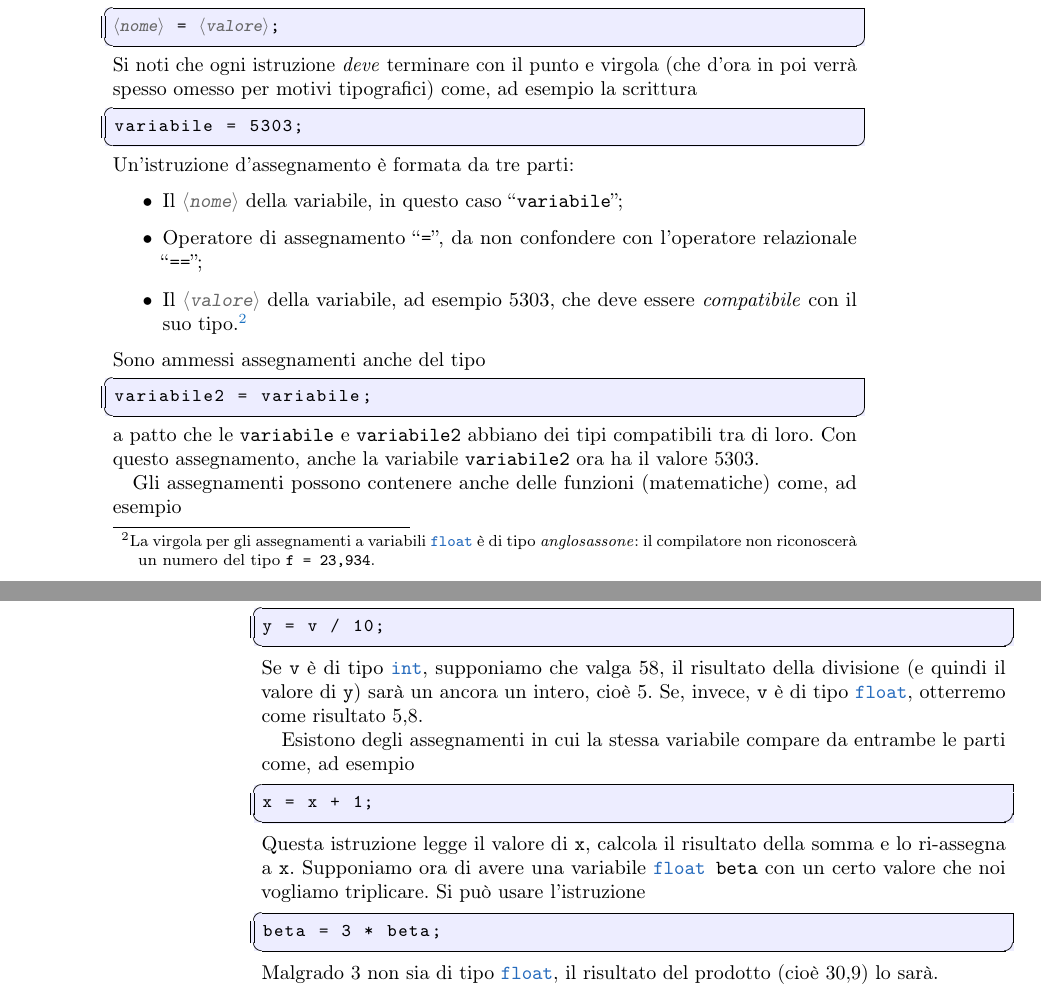
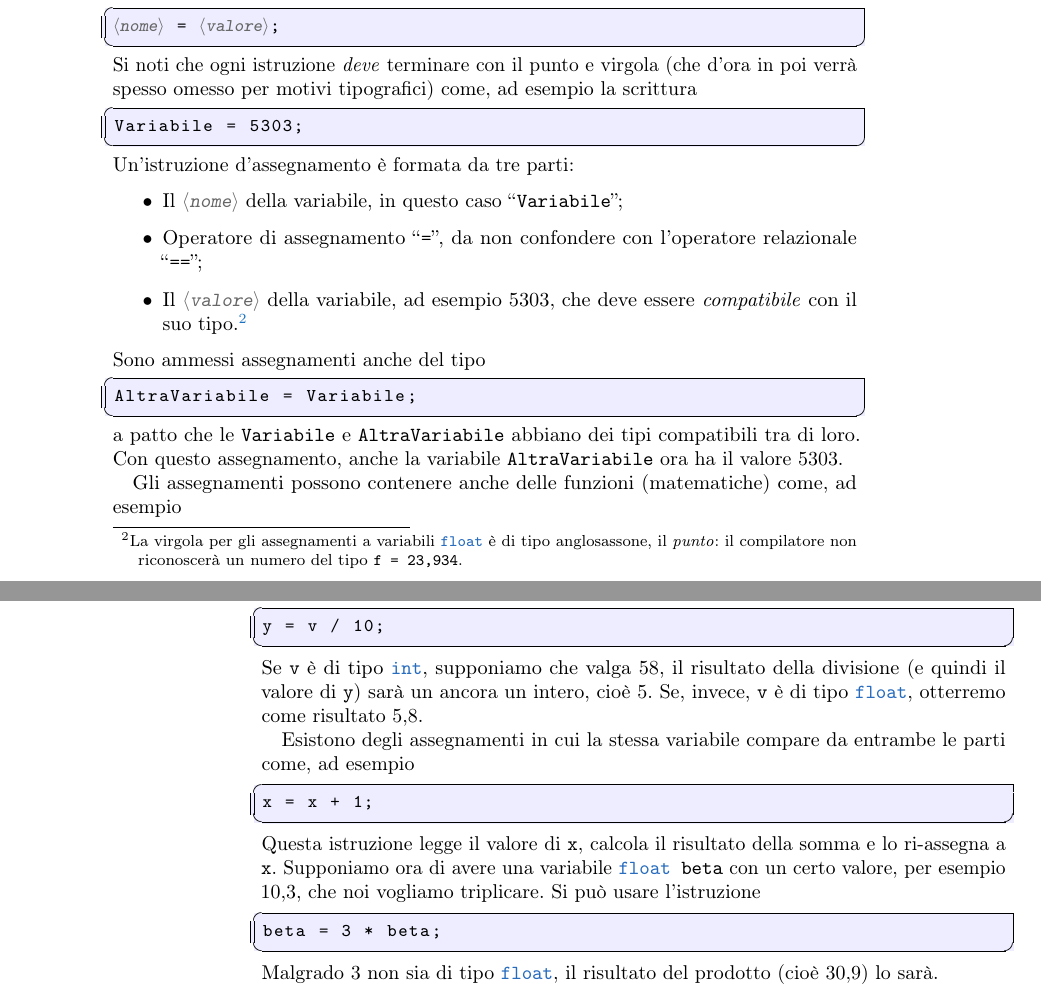
Before and after one commit to pdigiglio/appunti_informatica, a LaTeX thesis (Informatica.tex, which reads lezioni/lezII.tex): two parts of pages 15 and 16 of 79, joined at a grey line, cut so that both start at the same text. Compiled offline with pdfLaTeX; an older LaTeX class or package is replaced by its successor.

Commit message:
change some variable name

```diff
--- a/lezioni/lezII.tex
+++ b/lezioni/lezII.tex
@@ -85,26 +85,26 @@ La sintassi per un assegnamento in \lang{C} è
 \end{lstlisting}
 Si noti che ogni istruzione \emph{deve} terminare con il punto e virgola (che d'ora in poi verrà spesso omesso per motivi tipografici) come, ad esempio la scrittura
 \begin{lstlisting}
-variabile = 5303;
+Variabile = 5303;
 \end{lstlisting}
 Un'istruzione d'assegnamento è formata da tre parti:
 \begin{itemize}
 	\item
-Il \MyComment{nome} della variabile, in questo caso ``\lstinline!variabile!'';
+Il \MyComment{nome} della variabile, in questo caso ``\lstinline!Variabile!'';
 	\item
 Operatore di assegnamento ``\lstinline!=!'', da non confondere con l'operatore relazionale ``\lstinline!==!'';
 	\item
 Il \MyComment{valore} della variabile, ad esempio \num{5303}, che deve essere \emph{compatibile} con il suo tipo.\footnote{%Le variabili di tipo \lstinline!float! contengono un numero decimale;
 %Si tenga presente che un assegnamento per una variabile di questo tipo dev'essere, ad esempio, \lstinline!f = 23.934;!.
-La virgola per gli assegnamenti a variabili \lstinline!float! è di tipo \emph{anglosassone}: il compilatore non riconoscerà un numero del tipo \lstinline!f = 23,934!.
+La virgola per gli assegnamenti a variabili \lstinline!float! è di tipo anglosassone, il \emph{punto}: il compilatore non riconoscerà un numero del tipo \lstinline!f = 23,934!.
 }
 \end{itemize}
 Sono ammessi assegnamenti anche del tipo
 \begin{lstlisting}
-variabile2 = variabile;
+AltraVariabile = Variabile;
 \end{lstlisting}
-a patto che le \lstinline!variabile! e \lstinline!variabile2! abbiano dei tipi compatibili tra di loro.
-Con questo assegnamento, anche la variabile \lstinline!variabile2! ora ha il valore \num{5303}.
+a patto che le \lstinline!Variabile! e \lstinline!AltraVariabile! abbiano dei tipi compatibili tra di loro.
+Con questo assegnamento, anche la variabile \lstinline!AltraVariabile! ora ha il valore \num{5303}.
 
 
 Gli assegnamenti possono contenere anche delle funzioni (matematiche) come, ad esempio
@@ -120,7 +120,7 @@ Esistono degli assegnamenti in cui la stessa variabile compare da entrambe le pa
 x = x + 1;
 \end{lstlisting}
 Questa istruzione legge il valore di \lstinline!x!, calcola il risultato della somma e lo ri-assegna a \lstinline!x!.
-Supponiamo ora di avere una variabile \lstinline!float beta! con un certo valore che noi vogliamo triplicare.
+Supponiamo ora di avere una variabile \lstinline!float beta! con un certo valore, per esempio \num{10.3}, che noi vogliamo triplicare.
 Si può usare l'istruzione
 \begin{lstlisting}
 beta = 3 * beta;
```
